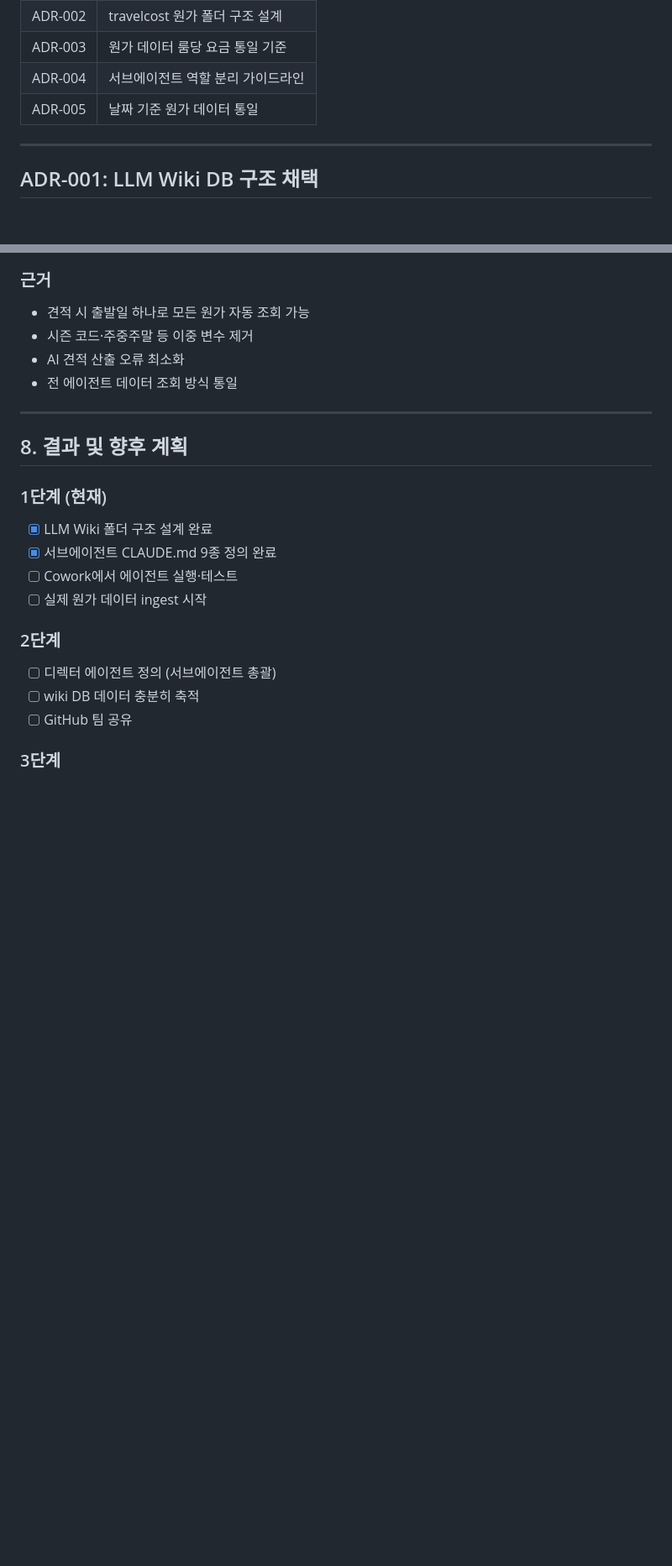
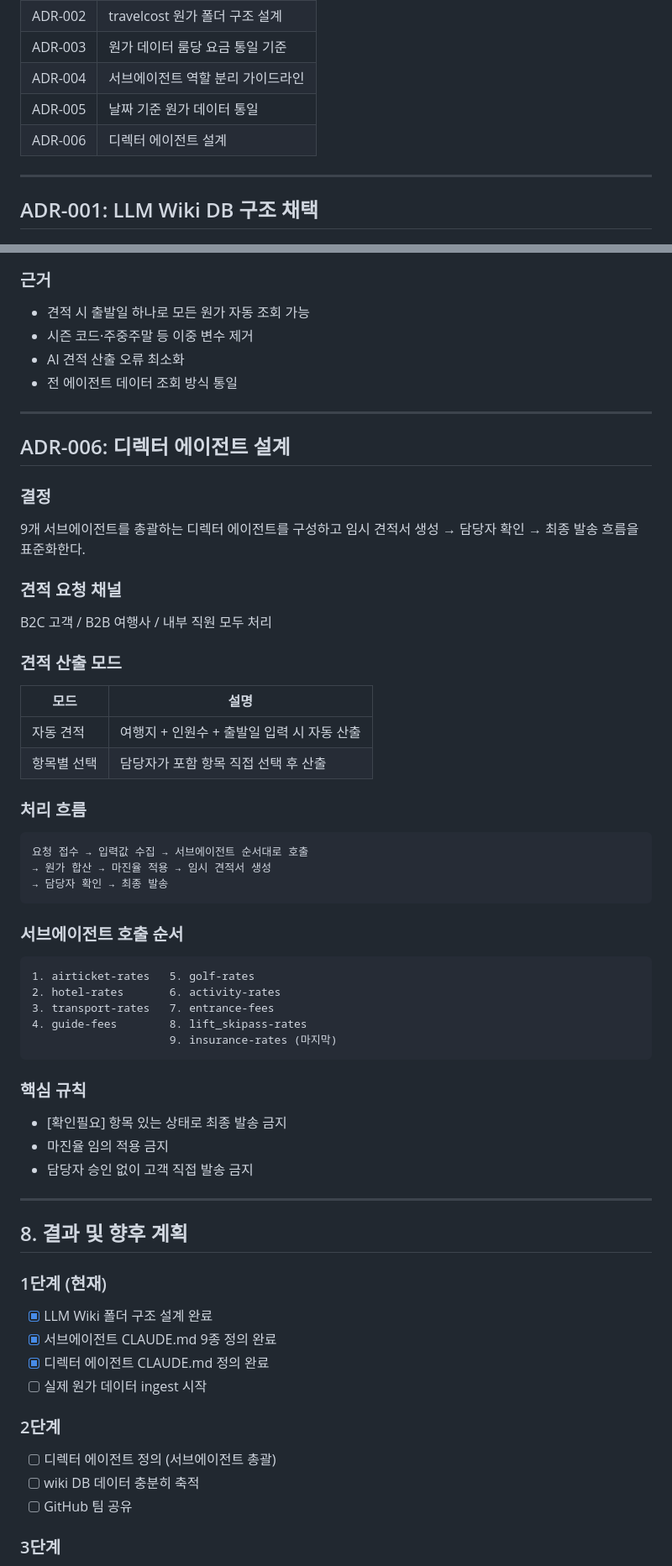
Before and after one commit to levkim/adr, a Markdown page: ADR-001-tourshop-llm-wiki-system.md, 2 parts joined by grey strips. Shown at 84% size. Rendered like a GitHub page; blank space fills up the shorter version.

Commit message:
docs: ADR-006 디렉터 에이전트 설계 추가

````diff
--- a/ADR-001-tourshop-llm-wiki-system.md
+++ b/ADR-001-tourshop-llm-wiki-system.md
@@ -43,6 +43,7 @@
 | ADR-003 | 원가 데이터 룸당 요금 통일 기준 |
 | ADR-004 | 서브에이전트 역할 분리 가이드라인 |
 | ADR-005 | 날짜 기준 원가 데이터 통일 |
+| ADR-006 | 디렉터 에이전트 설계 |
 
 ---
 
@@ -239,12 +240,50 @@ raw/travelcost/
 
 ---
 
+## ADR-006: 디렉터 에이전트 설계
+
+### 결정
+9개 서브에이전트를 총괄하는 디렉터 에이전트를 구성하고
+임시 견적서 생성 → 담당자 확인 → 최종 발송 흐름을 표준화한다.
+
+### 견적 요청 채널
+B2C 고객 / B2B 여행사 / 내부 직원 모두 처리
+
+### 견적 산출 모드
+| 모드 | 설명 |
+|------|------|
+| 자동 견적 | 여행지 + 인원수 + 출발일 입력 시 자동 산출 |
+| 항목별 선택 | 담당자가 포함 항목 직접 선택 후 산출 |
+
+### 처리 흐름
+```
+요청 접수 → 입력값 수집 → 서브에이전트 순서대로 호출
+→ 원가 합산 → 마진율 적용 → 임시 견적서 생성
+→ 담당자 확인 → 최종 발송
+```
+
+### 서브에이전트 호출 순서
+```
+1. airticket-rates   5. golf-rates
+2. hotel-rates       6. activity-rates
+3. transport-rates   7. entrance-fees
+4. guide-fees        8. lift_skipass-rates
+                     9. insurance-rates (마지막)
+```
+
+### 핵심 규칙
+- [확인필요] 항목 있는 상태로 최종 발송 금지
+- 마진율 임의 적용 금지
+- 담당자 승인 없이 고객 직접 발송 금지
+
+---
+
 ## 8. 결과 및 향후 계획
 
 ### 1단계 (현재)
 - [x] LLM Wiki 폴더 구조 설계 완료
 - [x] 서브에이전트 CLAUDE.md 9종 정의 완료
-- [ ] Cowork에서 에이전트 실행·테스트
+- [x] 디렉터 에이전트 CLAUDE.md 정의 완료
 - [ ] 실제 원가 데이터 ingest 시작
 
 ### 2단계
````
